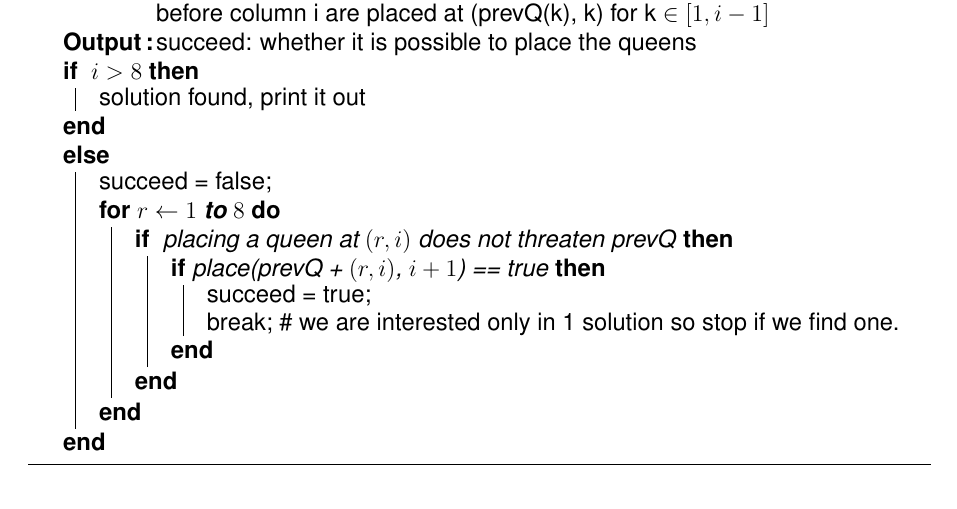
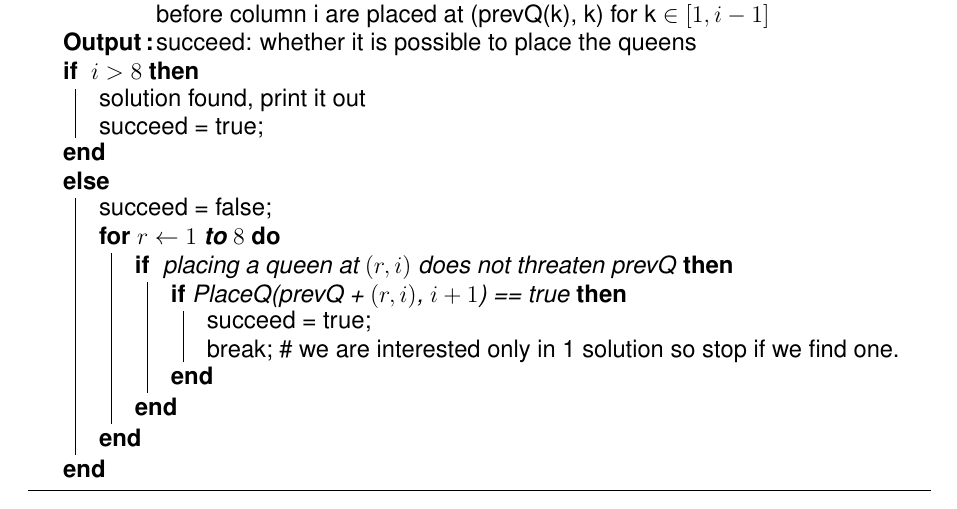
Before and after one commit to lihaoml/miniCPU, a LaTeX document (eightqueens/eightqueens.tex): part of page 1 of 2, cut so that both start at the same text. Compiled offline with pdfLaTeX.

Commit message:
be more clear

```diff
--- a/eightqueens/eightqueens.tex
+++ b/eightqueens/eightqueens.tex
@@ -33,13 +33,14 @@ Below is the pseudo code of this algorithm.
     \Input{prevQ: one dimensional array of length $i-1$, indicating the queens before column i are placed at (prevQ(k), k) for k $\in [1, i-1]$}
     \Output{succeed: whether it is possible to place the queens}
 	\If{ $ i > 8 $} {
-		solution found, print it out
+		solution found, print it out \\
+		succeed = true;
 	}
     \Else{
     	succeed = false; \\
     	\For{$r \gets 1$ \textbf{to} $8$} {
 		  \If{ placing a queen at $(r, i)$ does not threaten prevQ} {
-			\If {place(prevQ + $(r, i)$, $i+1$) == true} {
+			\If {PlaceQ(prevQ + $(r, i)$, $i+1$) == true} {
 		        succeed = true; \\
 		        break; \# we are interested only in 1 solution so stop if we find one.
 		        }
```
